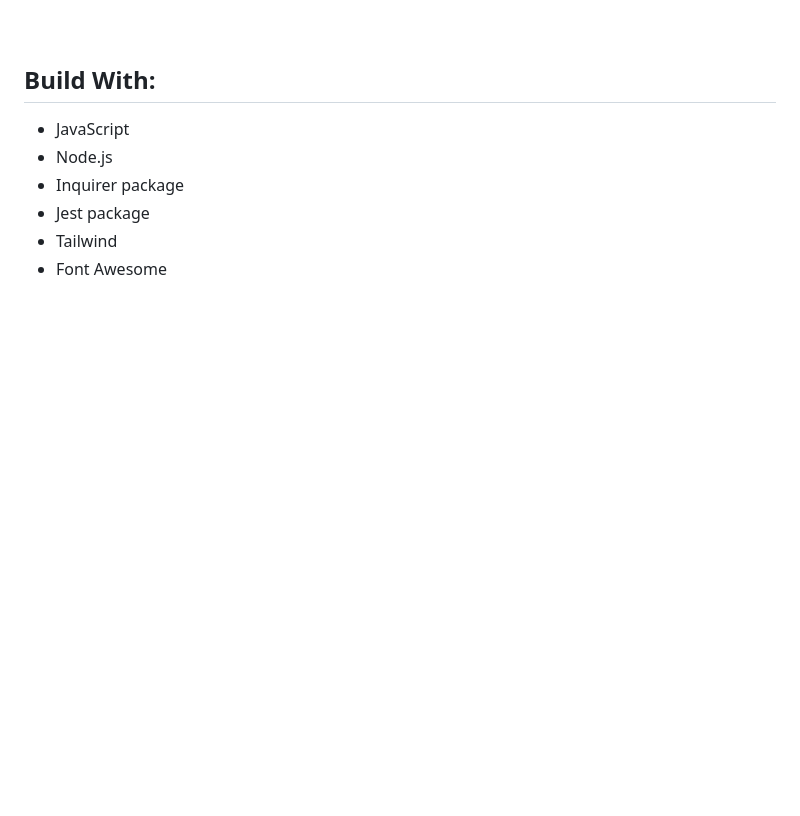
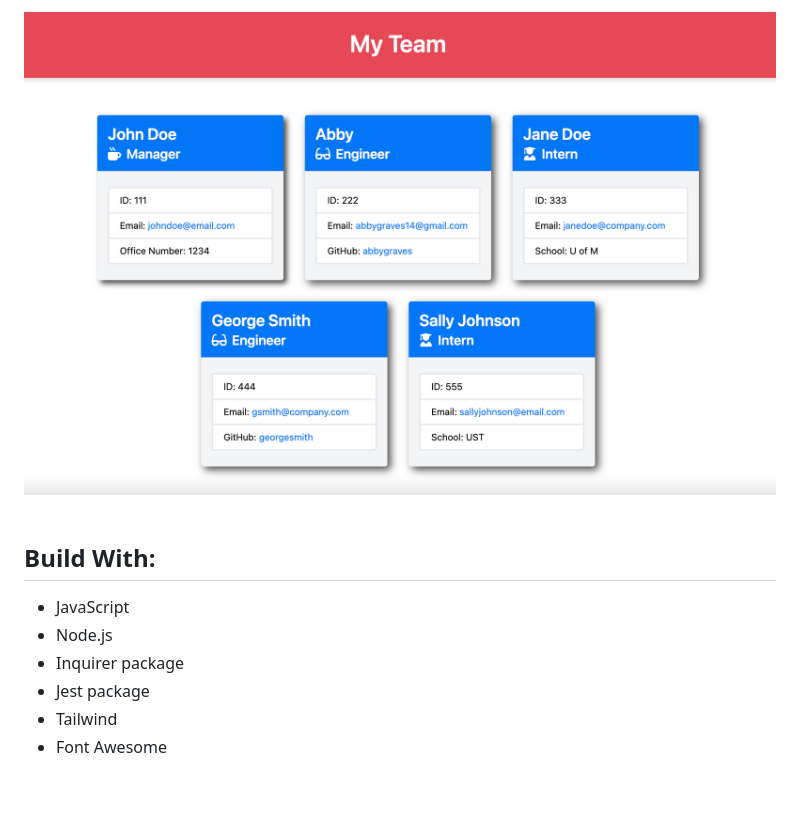
Before and after one commit to abbygraves/10-team-prof-gen, a Markdown page: README.md, the part around the change printed below. GitHub-like rendering; pictures changed too: assets/images/team-prof-gen-screenshot.png (added); blank space fills up the shorter version.

Commit message:
updated README with demo video and screenshot

```diff
--- a/README.md
+++ b/README.md
@@ -10,2 +10,3 @@ A command-line application that prompts the user to input information about a se
 
+<img align="center" src="./assets/images/team-prof-gen-screenshot.png"  style="margin-top: 15px"/>
 
```
Also changed, not shown: other parts of README.md (+2 -1 lines), 1 other file.
